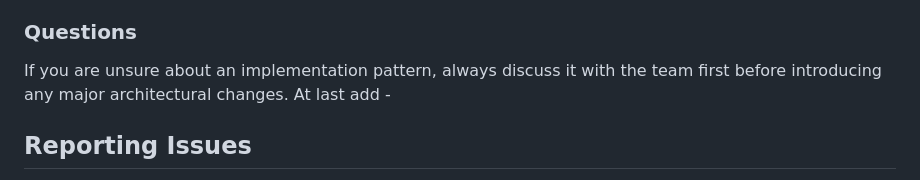
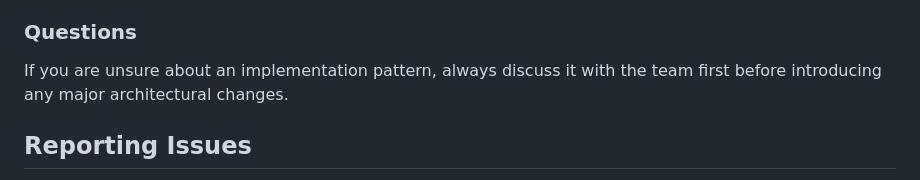
Before and after one commit to nikshep-root/OptiServe, a Markdown page: CONTRIBUTING.md, the part around the change. Rendered like a GitHub page.

Commit message:
Remove unnecessary text from CONTRIBUTING.md

```diff
--- a/CONTRIBUTING.md
+++ b/CONTRIBUTING.md
@@ -93,7 +93,6 @@ Use clear, active, and descriptive commit messages. Examples:
 
 ### Questions
 If you are unsure about an implementation pattern, always discuss it with the team first before introducing any major architectural changes.
-At last add -
 
 
 ## Reporting Issues
```
